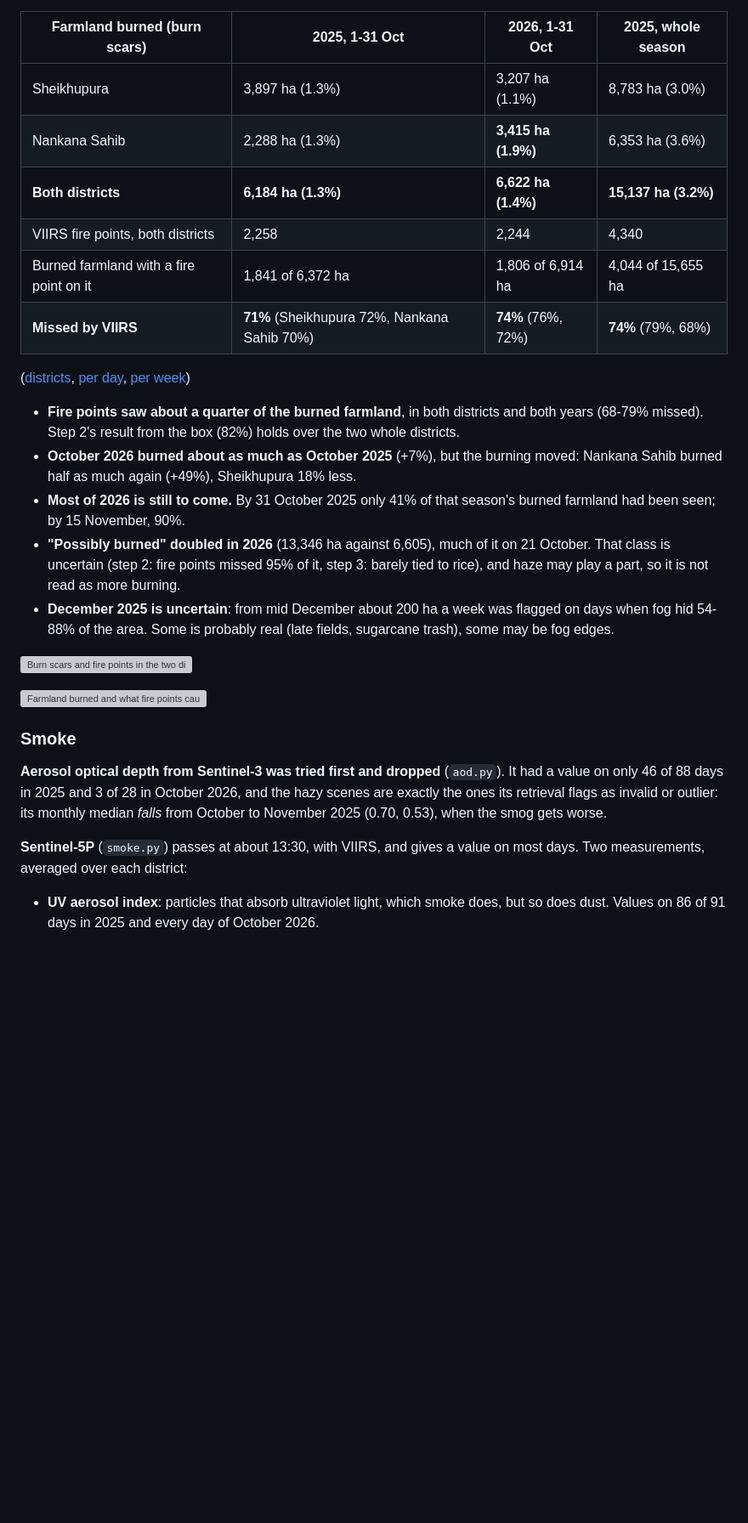
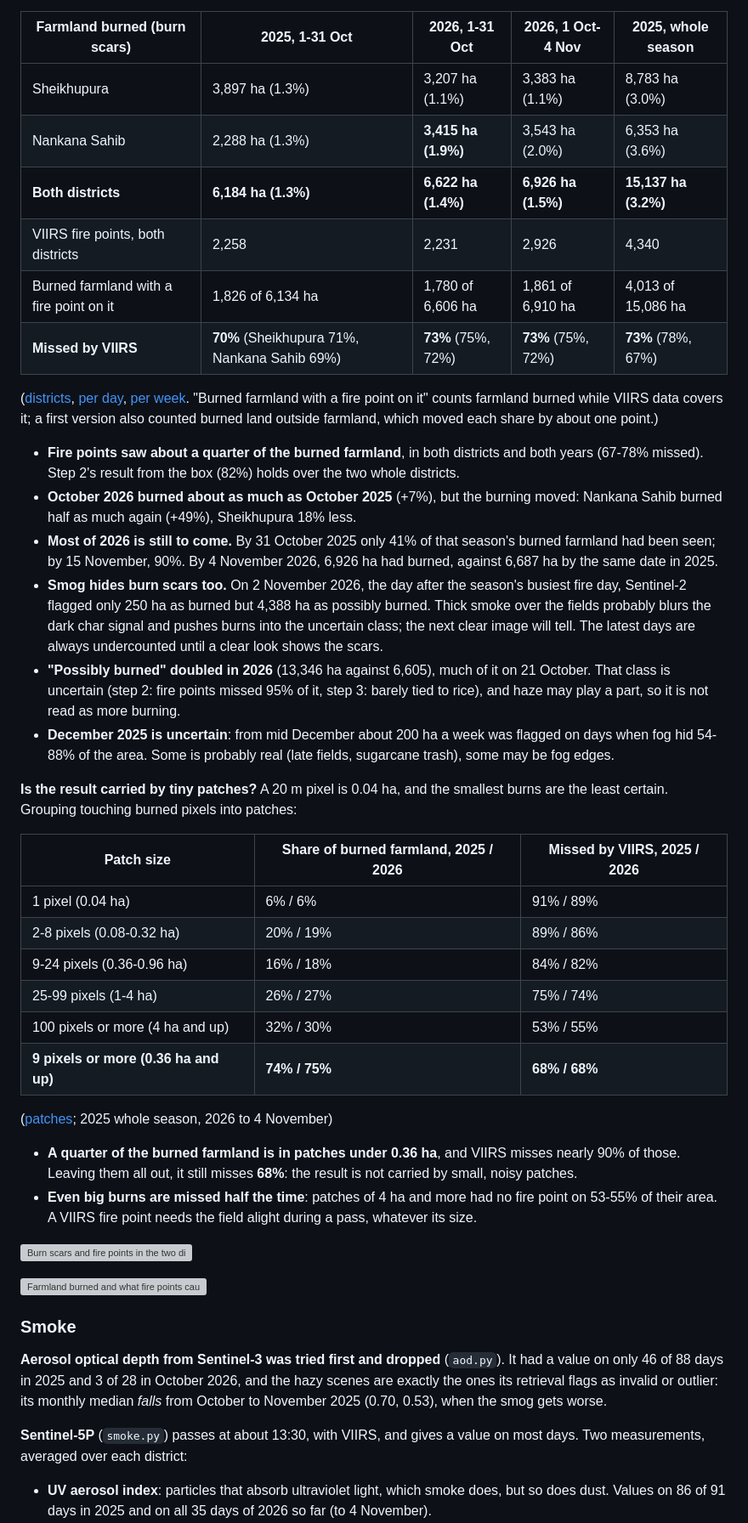
Before and after one commit to mburhankhan101-glitch/smog_locator, a Markdown page: README.md, the part around one of its changes. Shown at 85% size. Drawn GitHub-style; blank space fills up the shorter version; grey boxes are pictures that could not be loaded.

```diff
--- a/README.md
+++ b/README.md
@@ -263,29 +268,56 @@ fire points missed. Then: does the smoke over a district rise and fall with its
   burned pixel is spread evenly over the afternoons in its window. Sums over a week are close; single
   days are an estimate.
 
-| Farmland burned (burn scars) | 2025, 1-31 Oct | 2026, 1-31 Oct | 2025, whole season |
-|---|---|---|---|
-| Sheikhupura | 3,897 ha (1.3%) | 3,207 ha (1.1%) | 8,783 ha (3.0%) |
-| Nankana Sahib | 2,288 ha (1.3%) | **3,415 ha (1.9%)** | 6,353 ha (3.6%) |
-| **Both districts** | **6,184 ha (1.3%)** | **6,622 ha (1.4%)** | **15,137 ha (3.2%)** |
-| VIIRS fire points, both districts | 2,258 | 2,244 | 4,340 |
-| Burned farmland with a fire point on it | 1,841 of 6,372 ha | 1,806 of 6,914 ha | 4,044 of 15,655 ha |
-| **Missed by VIIRS** | **71%** (Sheikhupura 72%, Nankana Sahib 70%) | **74%** (76%, 72%) | **74%** (79%, 68%) |
+| Farmland burned (burn scars) | 2025, 1-31 Oct | 2026, 1-31 Oct | 2026, 1 Oct-4 Nov | 2025, whole season |
+|---|---|---|---|---|
+| Sheikhupura | 3,897 ha (1.3%) | 3,207 ha (1.1%) | 3,383 ha (1.1%) | 8,783 ha (3.0%) |
+| Nankana Sahib | 2,288 ha (1.3%) | **3,415 ha (1.9%)** | 3,543 ha (2.0%) | 6,353 ha (3.6%) |
+| **Both districts** | **6,184 ha (1.3%)** | **6,622 ha (1.4%)** | **6,926 ha (1.5%)** | **15,137 ha (3.2%)** |
+| VIIRS fire points, both districts | 2,258 | 2,231 | 2,926 | 4,340 |
+| Burned farmland with a fire point on it | 1,826 of 6,134 ha | 1,780 of 6,606 ha | 1,861 of 6,910 ha | 4,013 of 15,086 ha |
+| **Missed by VIIRS** | **70%** (Sheikhupura 71%, Nankana Sahib 69%) | **73%** (75%, 72%) | **73%** (75%, 72%) | **73%** (78%, 67%) |
 
 ([districts](runs/districts/districts.csv), [per day](runs/districts/districts_daily.csv),
-[per week](runs/districts/districts_weekly.csv))
+[per week](runs/districts/districts_weekly.csv). "Burned farmland with a fire point on it" counts
+farmland burned while VIIRS data covers it; a first version also counted burned land outside farmland,
+which moved each share by about one point.)
 
-- **Fire points saw about a quarter of the burned farmland**, in both districts and both years (68-79%
+- **Fire points saw about a quarter of the burned farmland**, in both districts and both years (67-78%
   missed). Step 2's result from the box (82%) holds over the two whole districts.
 - **October 2026 burned about as much as October 2025** (+7%), but the burning moved: Nankana Sahib
   burned half as much again (+49%), Sheikhupura 18% less.
 - **Most of 2026 is still to come.** By 31 October 2025 only 41% of that season's burned farmland had
-  been seen; by 15 November, 90%.
+  been seen; by 15 November, 90%. By 4 November 2026, 6,926 ha had burned, against 6,687 ha by the same
+  date in 2025.
+- **Smog hides burn scars too.** On 2 November 2026, the day after the season's busiest fire day,
+  Sentinel-2 flagged only 250 ha as burned but 4,388 ha as possibly burned. Thick smoke over the
+  fields probably blurs the dark char signal and pushes burns into the uncertain class; the next clear
+  image will tell. The latest days are always undercounted until a clear look shows the scars.
 - **"Possibly burned" doubled in 2026** (13,346 ha against 6,605), much of it on 21 October. That
   class is uncertain (step 2: fire points missed 95% of it, step 3: barely tied to rice), and haze
   may play a part, so it is not read as more burning.
 - **December 2025 is uncertain**: from mid December about 200 ha a week was flagged on days when fog
   hid 54-88% of the area. Some is probably real (late fields, sugarcane trash), some may be fog edges.
+
+**Is the result carried by tiny patches?** A 20 m pixel is 0.04 ha, and the smallest burns are the
+least certain. Grouping touching burned pixels into patches:
+
+| Patch size | Share of burned farmland, 2025 / 2026 | Missed by VIIRS, 2025 / 2026 |
+|---|---|---|
+| 1 pixel (0.04 ha) | 6% / 6% | 91% / 89% |
+| 2-8 pixels (0.08-0.32 ha) | 20% / 19% | 89% / 86% |
+| 9-24 pixels (0.36-0.96 ha) | 16% / 18% | 84% / 82% |
+| 25-99 pixels (1-4 ha) | 26% / 27% | 75% / 74% |
+| 100 pixels or more (4 ha and up) | 32% / 30% | 53% / 55% |
+| **9 pixels or more (0.36 ha and up)** | **74% / 75%** | **68% / 68%** |
+
+([patches](runs/districts/districts_patches.csv); 2025 whole season, 2026 to 4 November)
+
+- **A quarter of the burned farmland is in patches under 0.36 ha**, and VIIRS misses nearly 90% of
+  those. Leaving them all out, it still misses **68%**: the result is not carried by small, noisy
+  patches.
+- **Even big burns are missed half the time**: patches of 4 ha and more had no fire point on 53-55%
+  of their area. A VIIRS fire point needs the field alight during a pass, whatever its size.
 
 ![Burn scars and fire points in the two districts](runs/districts/districts_map.png)
 
@@ -302,5 +334,5 @@ retrieval flags as invalid or outlier: its monthly median *falls* from October t
 measurements, averaged over each district:
 
 - **UV aerosol index**: particles that absorb ultraviolet light, which smoke does, but so does dust.
-  Values on 86 of 91 days in 2025 and every day of October 2026.
+  Values on 86 of 91 days in 2025 and on all 35 days of 2026 so far (to 4 November).
 - **Carbon monoxide (CO) column**: a gas burning gives off. It lasts for weeks, so it builds up over
```
Also changed, not shown: other parts of README.md (+23 -14 lines), runs/fires_2026-10-01_2026-10-27.png, 14 other files.
